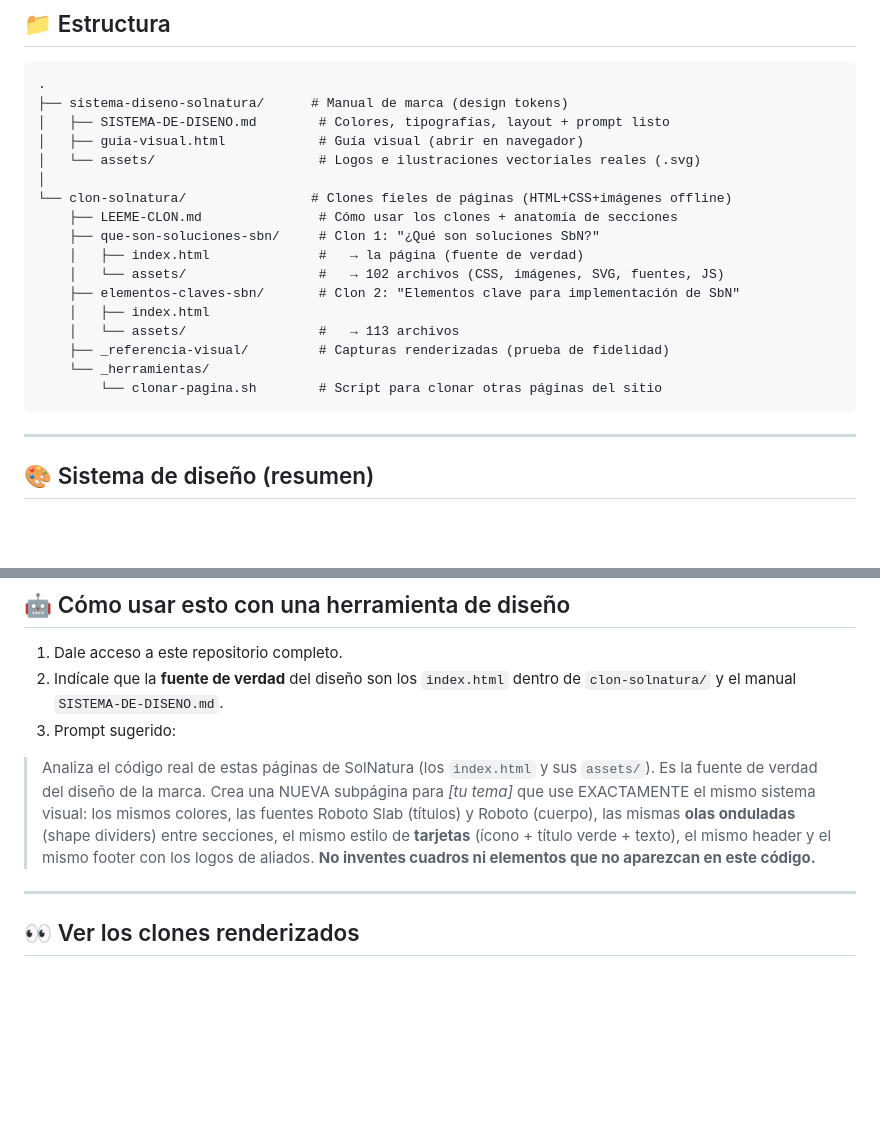
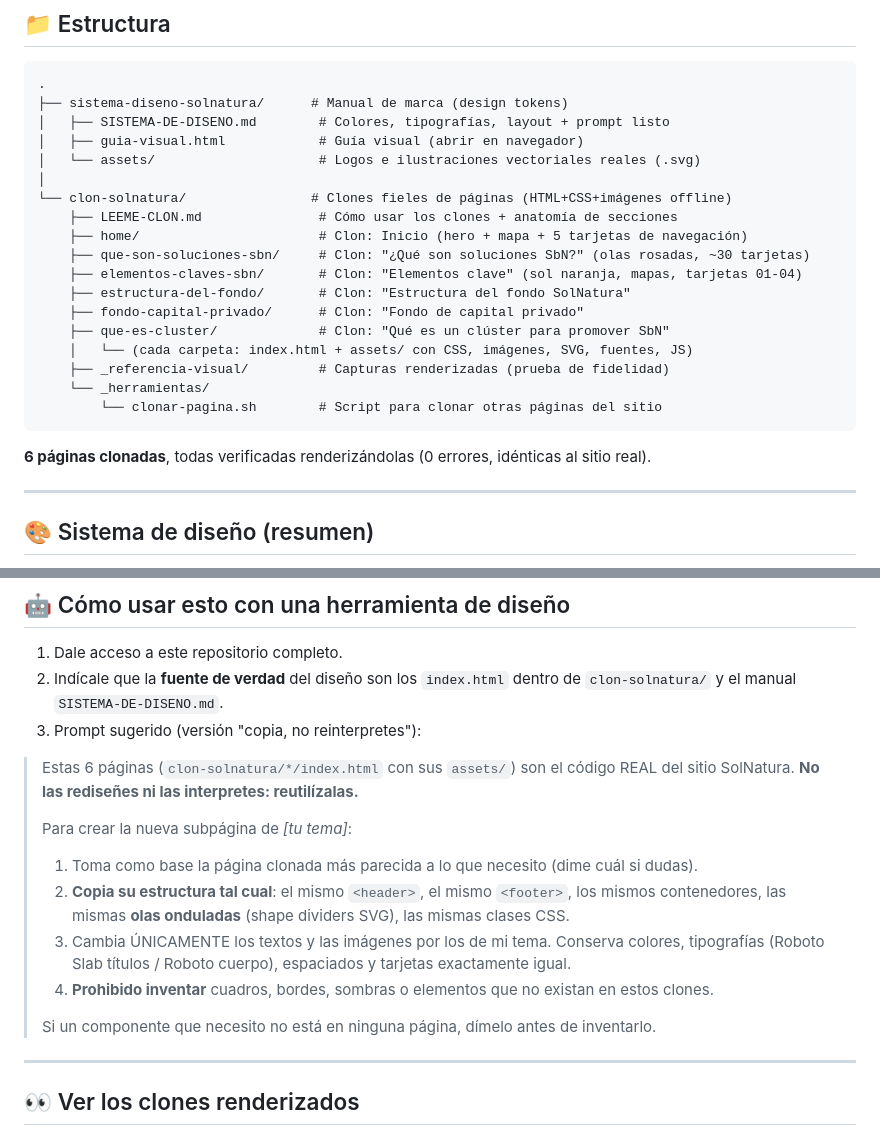
Before and after one commit to ViviBohoLo/sistema-diseno-solnatura, a Markdown page: README.md, 2 parts joined by grey strips. GitHub-like rendering; blank space fills up the shorter version.

Commit message:
Actualizar README: 6 paginas clonadas + prompt 'copia no reinterpretes'
Co-Authored-By: Claude Opus 4.8 <noreply@anthropic.com>

````diff
--- a/README.md
+++ b/README.md
@@ -22,16 +22,19 @@ estilo de la marca al crear páginas complementarias.
 │
 └── clon-solnatura/                # Clones fieles de páginas (HTML+CSS+imágenes offline)
     ├── LEEME-CLON.md               # Cómo usar los clones + anatomía de secciones
-    ├── que-son-soluciones-sbn/     # Clon 1: "¿Qué son soluciones SbN?"
-    │   ├── index.html              #   → la página (fuente de verdad)
-    │   └── assets/                 #   → 102 archivos (CSS, imágenes, SVG, fuentes, JS)
-    ├── elementos-claves-sbn/       # Clon 2: "Elementos clave para implementación de SbN"
-    │   ├── index.html
-    │   └── assets/                 #   → 113 archivos
+    ├── home/                       # Clon: Inicio (hero + mapa + 5 tarjetas de navegación)
+    ├── que-son-soluciones-sbn/     # Clon: "¿Qué son soluciones SbN?" (olas rosadas, ~30 tarjetas)
+    ├── elementos-claves-sbn/       # Clon: "Elementos clave" (sol naranja, mapas, tarjetas 01-04)
+    ├── estructura-del-fondo/       # Clon: "Estructura del fondo SolNatura"
+    ├── fondo-capital-privado/      # Clon: "Fondo de capital privado"
+    ├── que-es-cluster/             # Clon: "Qué es un clúster para promover SbN"
+    │   └── (cada carpeta: index.html + assets/ con CSS, imágenes, SVG, fuentes, JS)
     ├── _referencia-visual/         # Capturas renderizadas (prueba de fidelidad)
     └── _herramientas/
         └── clonar-pagina.sh        # Script para clonar otras páginas del sitio
 ```
+
+**6 páginas clonadas**, todas verificadas renderizándolas (0 errores, idénticas al sitio real).
 
 ---
 
@@ -51,14 +54,20 @@ Detalle completo en [`sistema-diseno-solnatura/SISTEMA-DE-DISENO.md`](sistema-di
 1. Dale acceso a este repositorio completo.
 2. Indícale que la **fuente de verdad** del diseño son los `index.html` dentro de `clon-solnatura/`
    y el manual `SISTEMA-DE-DISENO.md`.
-3. Prompt sugerido:
+3. Prompt sugerido (versión "copia, no reinterpretes"):
 
-> Analiza el código real de estas páginas de SolNatura (los `index.html` y sus `assets/`).
-> Es la fuente de verdad del diseño de la marca. Crea una NUEVA subpágina para _[tu tema]_ que
-> use EXACTAMENTE el mismo sistema visual: los mismos colores, las fuentes Roboto Slab (títulos)
-> y Roboto (cuerpo), las mismas **olas onduladas** (shape dividers) entre secciones, el mismo
-> estilo de **tarjetas** (ícono + título verde + texto), el mismo header y el mismo footer con
-> los logos de aliados. **No inventes cuadros ni elementos que no aparezcan en este código.**
+> Estas 6 páginas (`clon-solnatura/*/index.html` con sus `assets/`) son el código REAL del
+> sitio SolNatura. **No las rediseñes ni las interpretes: reutilízalas.**
+>
+> Para crear la nueva subpágina de _[tu tema]_:
+> 1. Toma como base la página clonada más parecida a lo que necesito (dime cuál si dudas).
+> 2. **Copia su estructura tal cual**: el mismo `<header>`, el mismo `<footer>`, los mismos
+>    contenedores, las mismas **olas onduladas** (shape dividers SVG), las mismas clases CSS.
+> 3. Cambia ÚNICAMENTE los textos y las imágenes por los de mi tema. Conserva colores,
+>    tipografías (Roboto Slab títulos / Roboto cuerpo), espaciados y tarjetas exactamente igual.
+> 4. **Prohibido inventar** cuadros, bordes, sombras o elementos que no existan en estos clones.
+>
+> Si un componente que necesito no está en ninguna página, dímelo antes de inventarlo.
 
 ---
 
````
